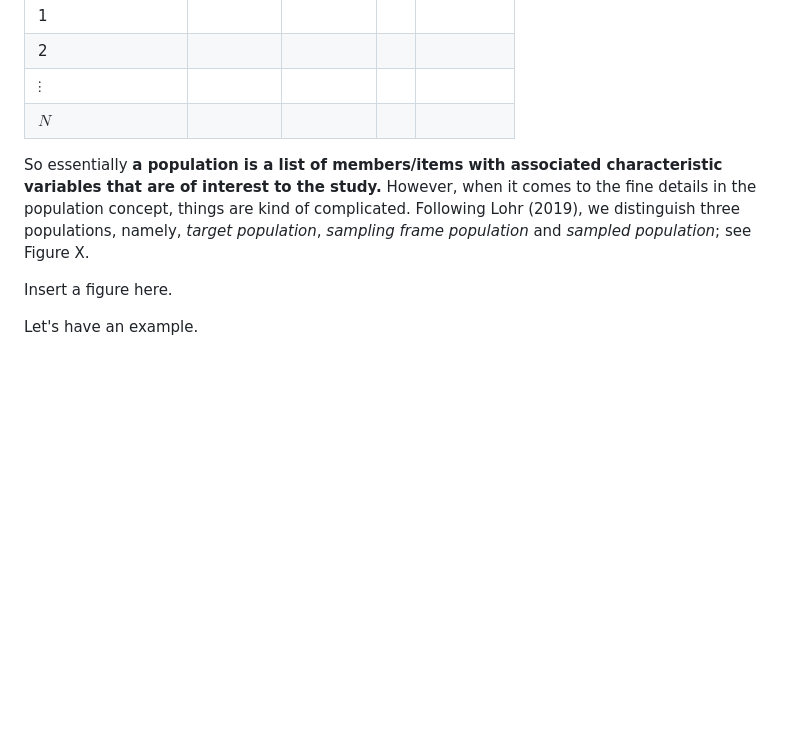
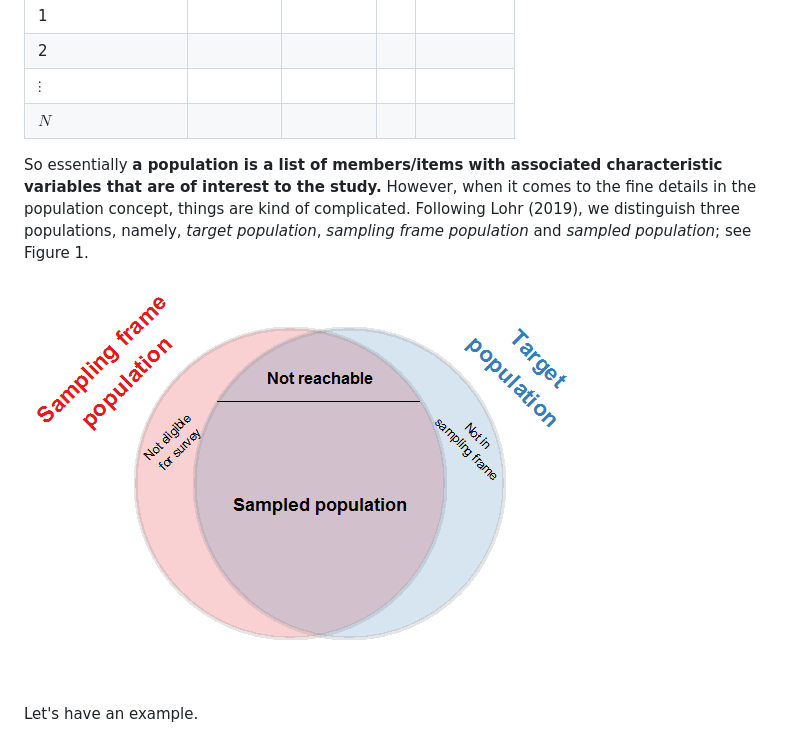
Before and after one commit to zhanglynz/sampling_b, a Markdown page: docs/sample.md, the part around the change. Rendered like a GitHub page; pictures changed too: docs/figs/population_diagram.png (added); blank space fills up the shorter version.

Commit message:
wrire more

```diff
--- a/docs/sample.md
+++ b/docs/sample.md
@@ -11,9 +11,9 @@ Member/Item ID | Var$_1$ | Var$_2$ | $\cdots$ | Var$_m$
  $\vdots$ |        |        |           |
  $N$      |        |        |           |
 
-So essentially **a population is a list of members/items with associated characteristic variables that are of interest to the study.** However, when it comes to the fine details in the population concept, things are kind of complicated. Following Lohr (2019), we distinguish three populations, namely, *target population*, *sampling frame population* and *sampled population*; see Figure X.
+So essentially **a population is a list of members/items with associated characteristic variables that are of interest to the study.** However, when it comes to the fine details in the population concept, things are kind of complicated. Following Lohr (2019), we distinguish three populations, namely, *target population*, *sampling frame population* and *sampled population*; see Figure 1.
 
-Insert a figure here.
+![Figure 1: Three-population diagram. (Created by using R with some code borrowed from Peter Ellis, http://freerangestats.info/blog/2015/08/30/starting-in-datascience)](./figs/population_diagram.png)
 
 Let's have an example.
 
```
Also changed, not shown: docs/index.md (+1 -1 lines), figs/population_diagram.png (added), 6 other files.
